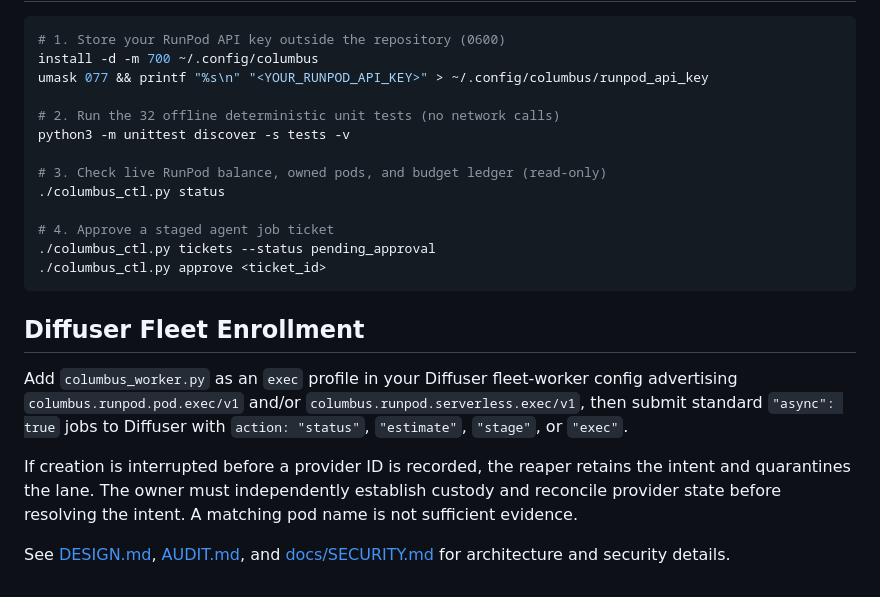
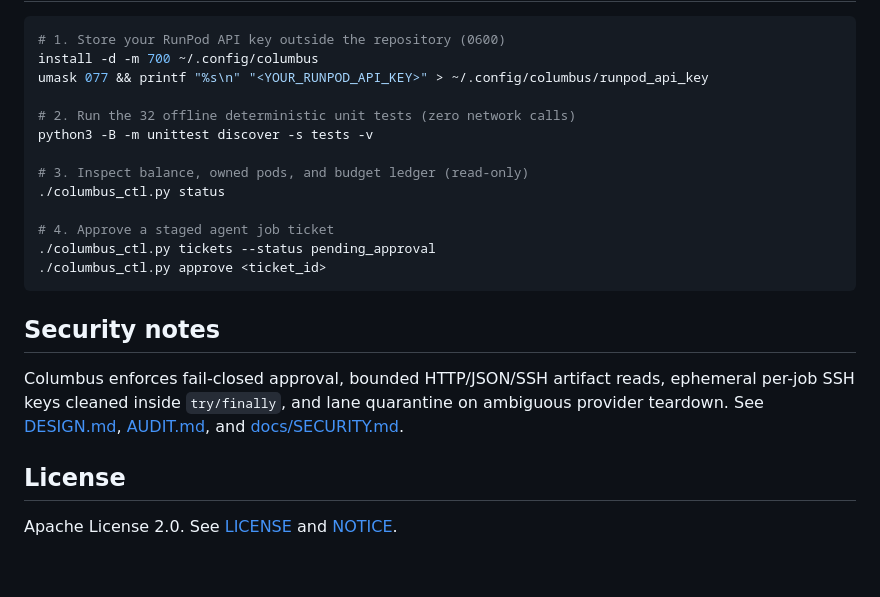
Before and after one commit to Gavinbombay/Columbus, a Markdown page: README.md, the part around one of its changes. Drawn GitHub-style.

````diff
--- a/README.md
+++ b/README.md
@@ -23,10 +50,10 @@ Columbus runs as a standalone external fleet-worker adapter for [Diffuser](https
 install -d -m 700 ~/.config/columbus
 umask 077 && printf "%s\n" "<YOUR_RUNPOD_API_KEY>" > ~/.config/columbus/runpod_api_key
 
-# 2. Run the 32 offline deterministic unit tests (no network calls)
-python3 -m unittest discover -s tests -v
+# 2. Run the 32 offline deterministic unit tests (zero network calls)
+python3 -B -m unittest discover -s tests -v
 
-# 3. Check live RunPod balance, owned pods, and budget ledger (read-only)
+# 3. Inspect balance, owned pods, and budget ledger (read-only)
 ./columbus_ctl.py status
 
 # 4. Approve a staged agent job ticket
@@ -34,10 +61,10 @@ python3 -m unittest discover -s tests -v
 ./columbus_ctl.py approve <ticket_id>
 ```
 
-## Diffuser Fleet Enrollment
+## Security notes
 
-Add `columbus_worker.py` as an `exec` profile in your Diffuser fleet-worker config advertising `columbus.runpod.pod.exec/v1` and/or `columbus.runpod.serverless.exec/v1`, then submit standard `"async": true` jobs to Diffuser with `action: "status"`, `"estimate"`, `"stage"`, or `"exec"`.
+Columbus enforces fail-closed approval, bounded HTTP/JSON/SSH artifact reads, ephemeral per-job SSH keys cleaned inside `try/finally`, and lane quarantine on ambiguous provider teardown. See [DESIGN.md](DESIGN.md), [AUDIT.md](AUDIT.md), and [docs/SECURITY.md](docs/SECURITY.md).
 
-If creation is interrupted before a provider ID is recorded, the reaper retains the intent and quarantines the lane. The owner must independently establish custody and reconcile provider state before resolving the intent. A matching pod name is not sufficient evidence.
+## License
 
-See [DESIGN.md](DESIGN.md), [AUDIT.md](AUDIT.md), and [docs/SECURITY.md](docs/SECURITY.md) for architecture and security details.
+Apache License 2.0. See [LICENSE](LICENSE) and [NOTICE](NOTICE).
````
Also changed, not shown: other parts of README.md (+40 -13 lines), docs/assets/columbus-hero.png (added), 4 other files.
